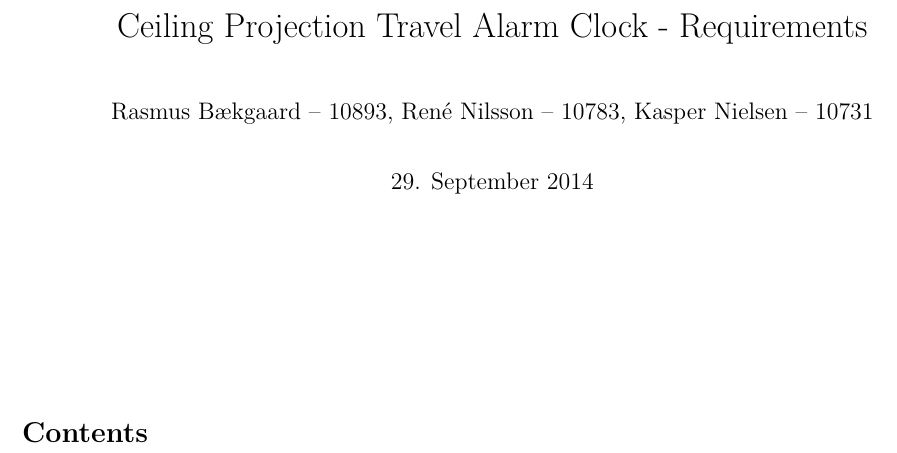
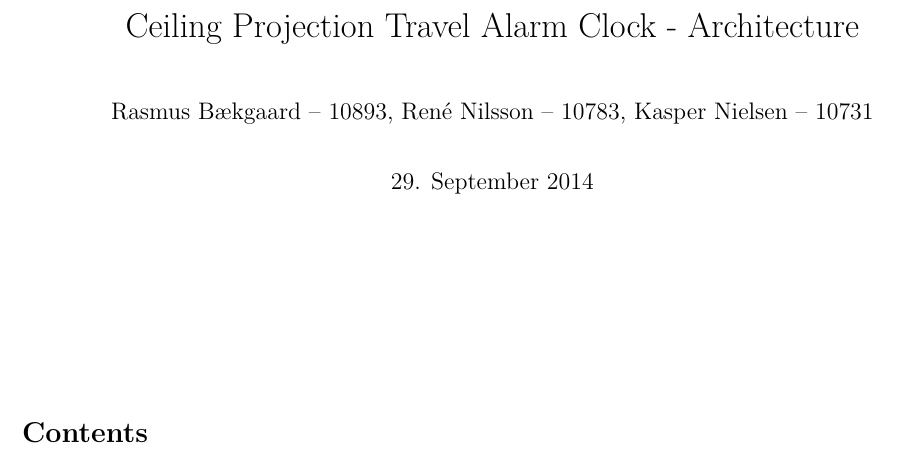
Before and after one commit to Limro/TISOEP, a LaTeX problem sheet (Assignment3/Main_Assignment3.tex): part of the page, cut so that both start at the same text. Compiled offline with pdfLaTeX.

Commit message:
Change heading

```diff
--- a/Assignment3/Main_Assignment3.tex
+++ b/Assignment3/Main_Assignment3.tex
@@ -1,7 +1,7 @@
 \documentclass[10pt]{article}
 
 \include{Preamble}
-\title{Ceiling Projection Travel Alarm Clock - Requirements}
+\title{Ceiling Projection Travel Alarm Clock - Architecture}
 \author{Rasmus Bækgaard -- 10893, René Nilsson -- 10783, Kasper Nielsen -- 10731}
 \date{29. September 2014}
 
```
